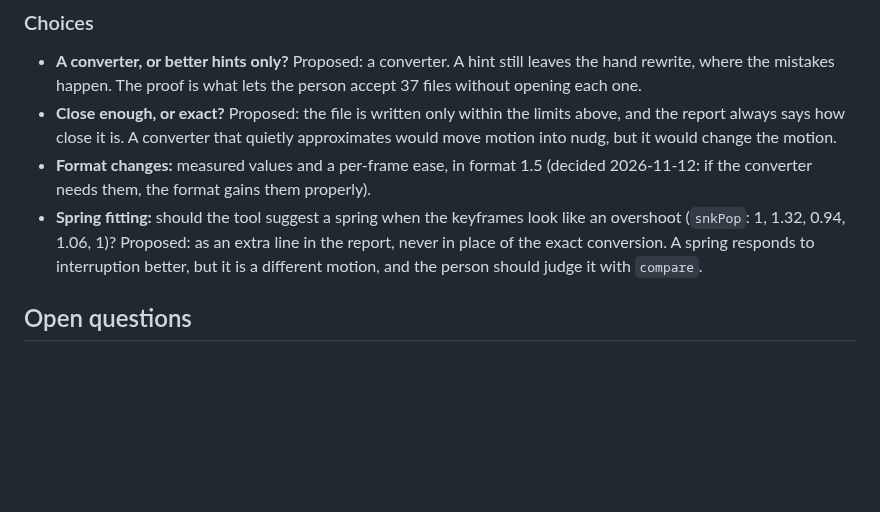
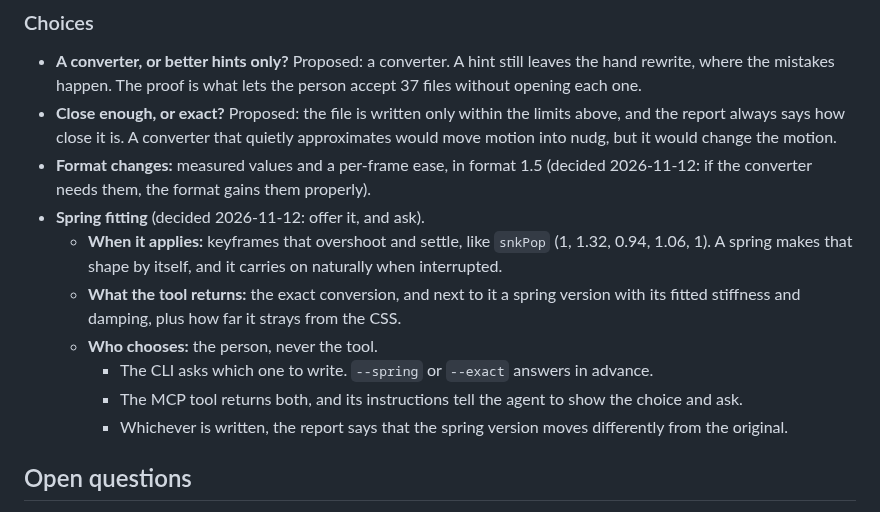
Before and after one commit to seukwoo/nudg, a Markdown page: docs/design.md, the part around the change. Rendered like a GitHub page; blank space fills up the shorter version.

Commit message:
docs(design): from-css offers a fitted spring for overshoot, and asks
Co-Authored-By: Claude Opus 5.5 <noreply@anthropic.com>

```diff
--- a/docs/design.md
+++ b/docs/design.md
@@ -690,7 +690,13 @@ A constant offset is not motion: `golfCheerT` keeps `translateX(-50%)` in every
 - **A converter, or better hints only?** Proposed: a converter. A hint still leaves the hand rewrite, where the mistakes happen. The proof is what lets the person accept 37 files without opening each one.
 - **Close enough, or exact?** Proposed: the file is written only within the limits above, and the report always says how close it is. A converter that quietly approximates would move motion into nudg, but it would change the motion.
 - **Format changes:** measured values and a per-frame ease, in format 1.5 (decided 2026-11-12: if the converter needs them, the format gains them properly).
-- **Spring fitting:** should the tool suggest a spring when the keyframes look like an overshoot (`snkPop`: 1, 1.32, 0.94, 1.06, 1)? Proposed: as an extra line in the report, never in place of the exact conversion. A spring responds to interruption better, but it is a different motion, and the person should judge it with `compare`.
+- **Spring fitting** (decided 2026-11-12: offer it, and ask).
+  - **When it applies:** keyframes that overshoot and settle, like `snkPop` (1, 1.32, 0.94, 1.06, 1). A spring makes that shape by itself, and it carries on naturally when interrupted.
+  - **What the tool returns:** the exact conversion, and next to it a spring version with its fitted stiffness and damping, plus how far it strays from the CSS.
+  - **Who chooses:** the person, never the tool.
+    - The CLI asks which one to write. `--spring` or `--exact` answers in advance.
+    - The MCP tool returns both, and its instructions tell the agent to show the choice and ask.
+    - Whichever is written, the report says that the spring version moves differently from the original.
 
 ## Open questions
 
```
